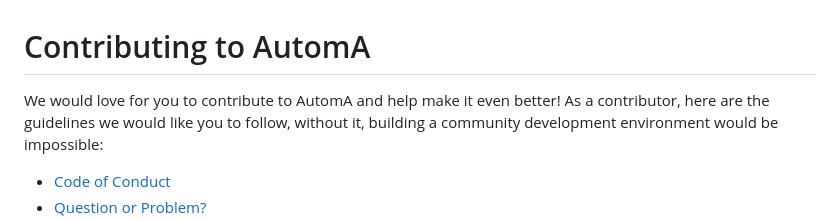
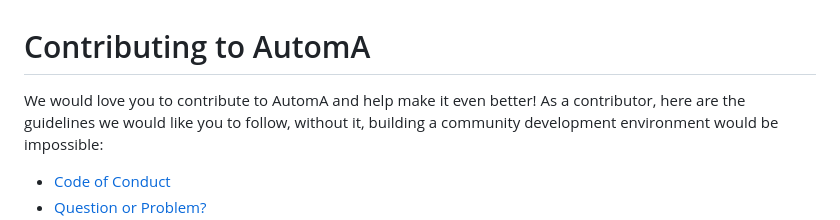
Before and after one commit to Autom-A/AutomA-WebUI, a Markdown page: CONTRIBUTING.md, the part around the change. Rendered like a GitHub page.

Commit message:
Update CONTRIBUTING.md
Little fix on the first sentence.

```diff
--- a/CONTRIBUTING.md
+++ b/CONTRIBUTING.md
@@ -1,6 +1,6 @@
 # Contributing to AutomA
 
-We would love for you to contribute to AutomA and help make it even better!
+We would love you to contribute to AutomA and help make it even better!
 As a contributor, here are the guidelines we would like you to follow, without it, building a community development environment would be impossible:
 
  - [Code of Conduct](#code-of-conduct)
```
